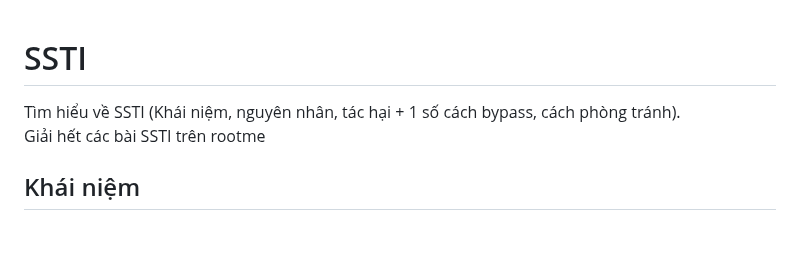
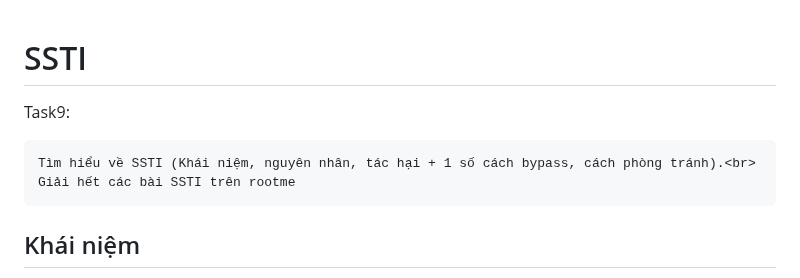
Before and after one commit to caodchuong312/KCSC-Training, a Markdown page: task9/README.md, the part around the change. Drawn GitHub-style; blank space fills up the shorter version.

````diff
--- a/task9/README.md
+++ b/task9/README.md
@@ -1,7 +1,9 @@
 # SSTI
+Task9:
+```
 Tìm hiểu về SSTI (Khái niệm, nguyên nhân, tác hại + 1 số cách bypass, cách phòng tránh).<br>
 Giải hết các bài SSTI trên rootme
-
+```
 ## Khái niệm
 SSTI (Server Side Template Injection) là lỗ hổng bảo mật mà khi ứng dụng nhận dữ liệu đầu vào từ người dùng để tạo các template và từ đó kẻ tấn công có thể chèn mã độc nhằm mục đích xấu
 ## Nguyên nhân
````
